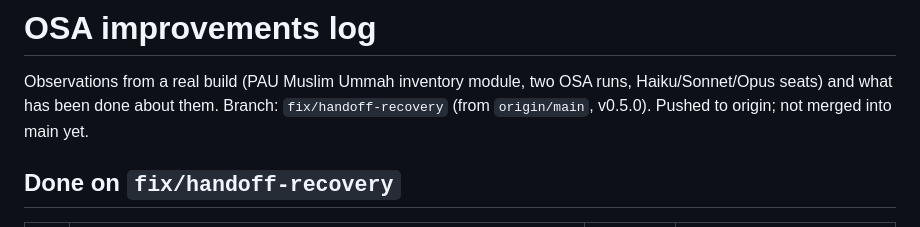
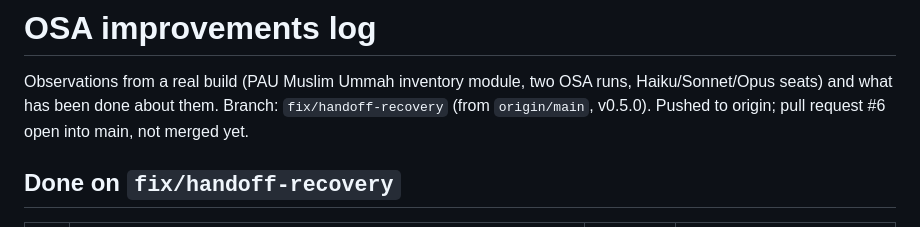
Before and after one commit to Kaide-LABS/osa, a Markdown page: docs/osa/IMPROVEMENTS.md, the part around the change. Rendered like a GitHub page.

Commit message:
docs: improvements log -- pull request #6 is open

```diff
--- a/docs/osa/IMPROVEMENTS.md
+++ b/docs/osa/IMPROVEMENTS.md
@@ -1,7 +1,7 @@
 # OSA improvements log
 
 Observations from a real build (PAU Muslim Ummah inventory module, two OSA runs, Haiku/Sonnet/Opus seats) and what has been done about them.
-Branch: `fix/handoff-recovery` (from `origin/main`, v0.5.0). Pushed to origin; not merged into main yet.
+Branch: `fix/handoff-recovery` (from `origin/main`, v0.5.0). Pushed to origin; pull request #6 open into main, not merged yet.
 
 ## Done on `fix/handoff-recovery`
 
```
